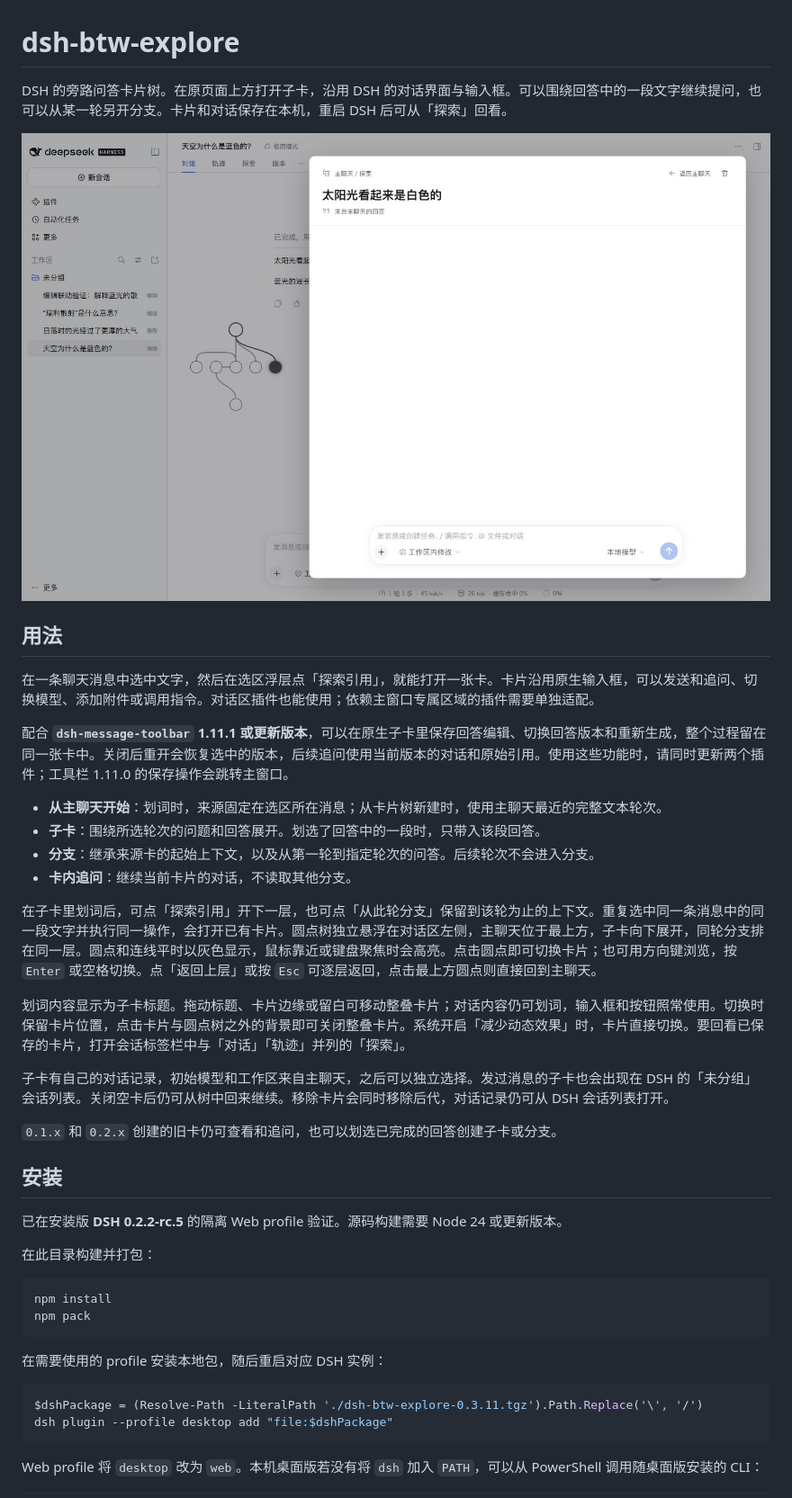
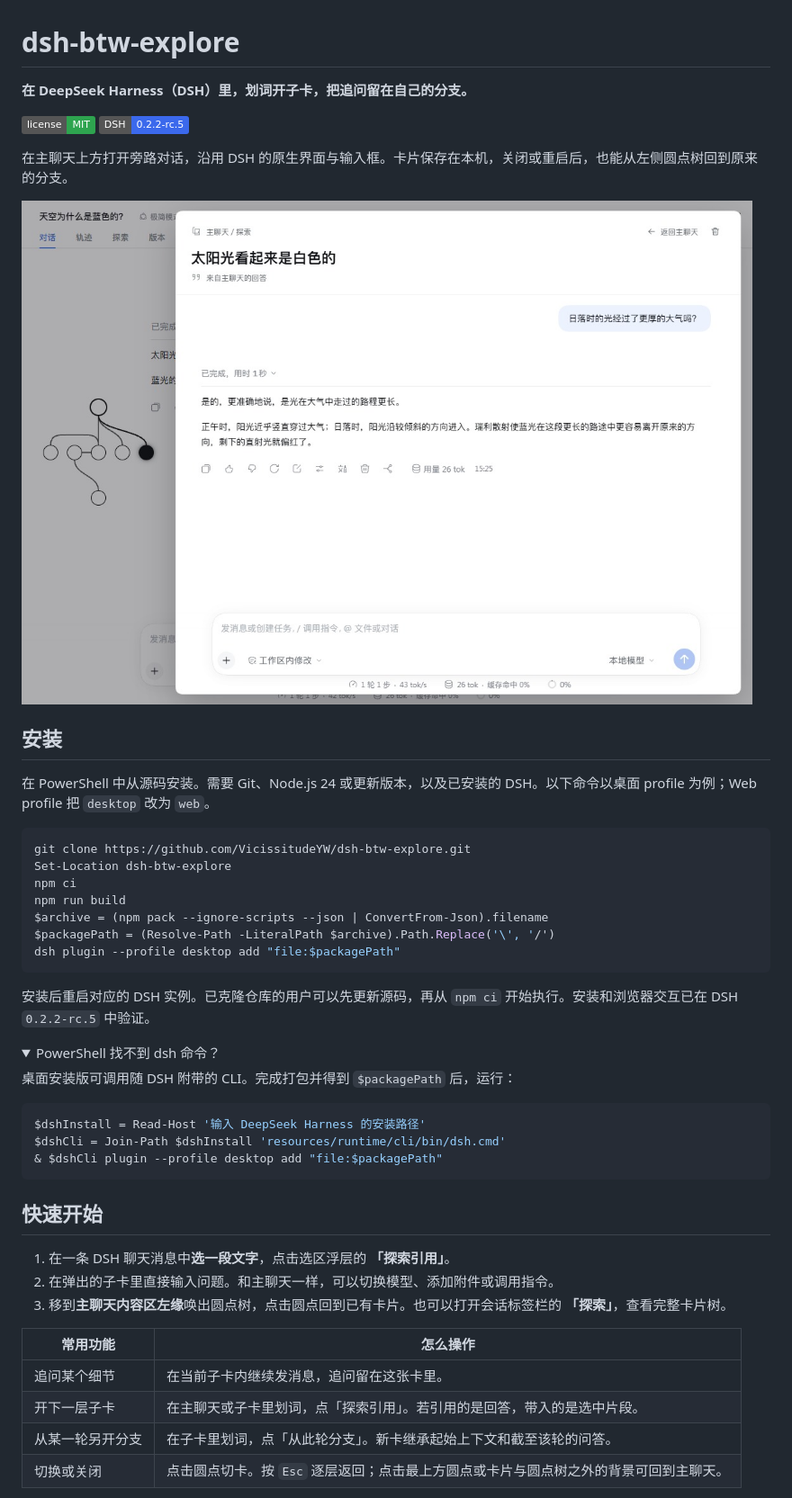
Before and after one commit to VicissitudeYW/dsh-btw-explore, a Markdown page: README.md, the part around one of its changes. Shown at 90% size. Rendered like a GitHub page; pictures changed too: docs/showcase/explore-in-chat.jpg (added); folded sections open; badges without logos.

Commit message:
Polish Explore README and refresh its walkthrough

````diff
--- a/README.md
+++ b/README.md
@@ -1,44 +1,52 @@
 # dsh-btw-explore
 
-DSH 的旁路问答卡片树。在原页面上方打开子卡，沿用 DSH 的对话界面与输入框。可以围绕回答中的一段文字继续提问，也可以从某一轮另开分支。卡片和对话保存在本机，重启 DSH 后可从「探索」回看。
+**在 DeepSeek Harness（DSH）里，划词开子卡，把追问留在自己的分支。**
 
-![原生子卡与左侧悬浮圆点树](docs/showcase/native-tree-navigation.jpg)
+[![许可证：MIT](https://img.shields.io/badge/license-MIT-2EA44F)](LICENSE) [![已在 DSH 0.2.2-rc.5 验证](https://img.shields.io/badge/DSH-0.2.2--rc.5-3B69EC)](#安装)
 
-## 用法
+在主聊天上方打开旁路对话，沿用 DSH 的原生界面与输入框。卡片保存在本机，关闭或重启后，也能从左侧圆点树回到原来的分支。
 
-在一条聊天消息中选中文字，然后在选区浮层点「探索引用」，就能打开一张卡。卡片沿用原生输入框，可以发送和追问、切换模型、添加附件或调用指令。对话区插件也能使用；依赖主窗口专属区域的插件需要单独适配。
-
-配合 **`dsh-message-toolbar` 1.11.1 或更新版本**，可以在原生子卡里保存回答编辑、切换回答版本和重新生成，整个过程留在同一张卡中。关闭后重开会恢复选中的版本，后续追问使用当前版本的对话和原始引用。使用这些功能时，请同时更新两个插件；工具栏 1.11.0 的保存操作会跳转主窗口。
-
-- **从主聊天开始**：划词时，来源固定在选区所在消息；从卡片树新建时，使用主聊天最近的完整文本轮次。
-- **子卡**：围绕所选轮次的问题和回答展开。划选了回答中的一段时，只带入该段回答。
-- **分支**：继承来源卡的起始上下文，以及从第一轮到指定轮次的问答。后续轮次不会进入分支。
-- **卡内追问**：继续当前卡片的对话，不读取其他分支。
-
-在子卡里划词后，可点「探索引用」开下一层，也可点「从此轮分支」保留到该轮为止的上下文。重复选中同一条消息中的同一段文字并执行同一操作，会打开已有卡片。圆点树独立悬浮在对话区左侧，主聊天位于最上方，子卡向下展开，同轮分支排在同一层。圆点和连线平时以灰色显示，鼠标靠近或键盘聚焦时会高亮。点击圆点即可切换卡片；也可用方向键浏览，按 `Enter` 或空格切换。点「返回上层」或按 `Esc` 可逐层返回，点击最上方圆点则直接回到主聊天。
-
-划词内容显示为子卡标题。拖动标题、卡片边缘或留白可移动整叠卡片；对话内容仍可划词，输入框和按钮照常使用。切换时保留卡片位置，点击卡片与圆点树之外的背景即可关闭整叠卡片。系统开启「减少动态效果」时，卡片直接切换。要回看已保存的卡片，打开会话标签栏中与「对话」「轨迹」并列的「探索」。
-
-子卡有自己的对话记录，初始模型和工作区来自主聊天，之后可以独立选择。发过消息的子卡也会出现在 DSH 的「未分组」会话列表。关闭空卡后仍可从树中回来继续。移除卡片会同时移除后代，对话记录仍可从 DSH 会话列表打开。
-
-`0.1.x` 和 `0.2.x` 创建的旧卡仍可查看和追问，也可以划选已完成的回答创建子卡或分支。
+![DSH 主聊天上方的划词子卡，卡内有一轮问答和原生输入框，左侧是悬浮圆点树](docs/showcase/explore-in-chat.jpg)
 
 ## 安装
 
-已在安装版 **DSH 0.2.2-rc.5** 的隔离 Web profile 验证。源码构建需要 Node 24 或更新版本。
-
-在此目录构建并打包：
+在 PowerShell 中从源码安装。需要 Git、Node.js 24 或更新版本，以及已安装的 DSH。以下命令以桌面 profile 为例；Web profile 把 `desktop` 改为 `web`。
 
 ```powershell
-npm install
-npm pack
+git clone https://github.com/VicissitudeYW/dsh-btw-explore.git
+Set-Location dsh-btw-explore
+npm ci
+npm run build
+$archive = (npm pack --ignore-scripts --json | ConvertFrom-Json).filename
+$packagePath = (Resolve-Path -LiteralPath $archive).Path.Replace('\', '/')
+dsh plugin --profile desktop add "file:$packagePath"
 ```
 
-在需要使用的 profile 安装本地包，随后重启对应 DSH 实例：
+安装后重启对应的 DSH 实例。已克隆仓库的用户可以先更新源码，再从 `npm ci` 开始执行。安装和浏览器交互已在 DSH `0.2.2-rc.5` 中验证。
+
+<details>
+<summary>PowerShell 找不到 dsh 命令？</summary>
+
+桌面安装版可调用随 DSH 附带的 CLI。完成打包并得到 `$packagePath` 后，运行：
 
 ```powershell
-$dshPackage = (Resolve-Path -LiteralPath './dsh-btw-explore-0.3.11.tgz').Path.Replace('\', '/')
-dsh plugin --profile desktop add "file:$dshPackage"
+$dshInstall = Read-Host '输入 DeepSeek Harness 的安装路径'
+$dshCli = Join-Path $dshInstall 'resources/runtime/cli/bin/dsh.cmd'
+& $dshCli plugin --profile desktop add "file:$packagePath"
 ```
 
-Web profile 将 `desktop` 改为 `web`。本机桌面版若没有将 `dsh` 加入 `PATH`，可以从 PowerShell 调用随桌面版安装的 CLI：
+</details>
+
+## 快速开始
+
+1. 在一条 DSH 聊天消息中**选一段文字**，点击选区浮层的 **「探索引用」**。
+2. 在弹出的子卡里直接输入问题。和主聊天一样，可以切换模型、添加附件或调用指令。
+3. 移到**主聊天内容区左缘**唤出圆点树，点击圆点回到已有卡片。也可以打开会话标签栏的 **「探索」**，查看完整卡片树。
+
+| 常用功能 | 怎么操作 |
+| --- | --- |
+| 追问某个细节 | 在当前子卡内继续发消息，追问留在这张卡里。 |
+| 开下一层子卡 | 在主聊天或子卡里划词，点「探索引用」。若引用的是回答，带入的是选中片段。 |
+| 从某一轮另开分支 | 在子卡里划词，点「从此轮分支」。新卡继承起始上下文和截至该轮的问答。 |
+| 切换或关闭 | 点击圆点切卡。按 `Esc` 逐层返回；点击最上方圆点或卡片与圆点树之外的背景可回到主聊天。 |
+
````
Also changed, not shown: other parts of README.md (+22 -28 lines), 1 other file.
